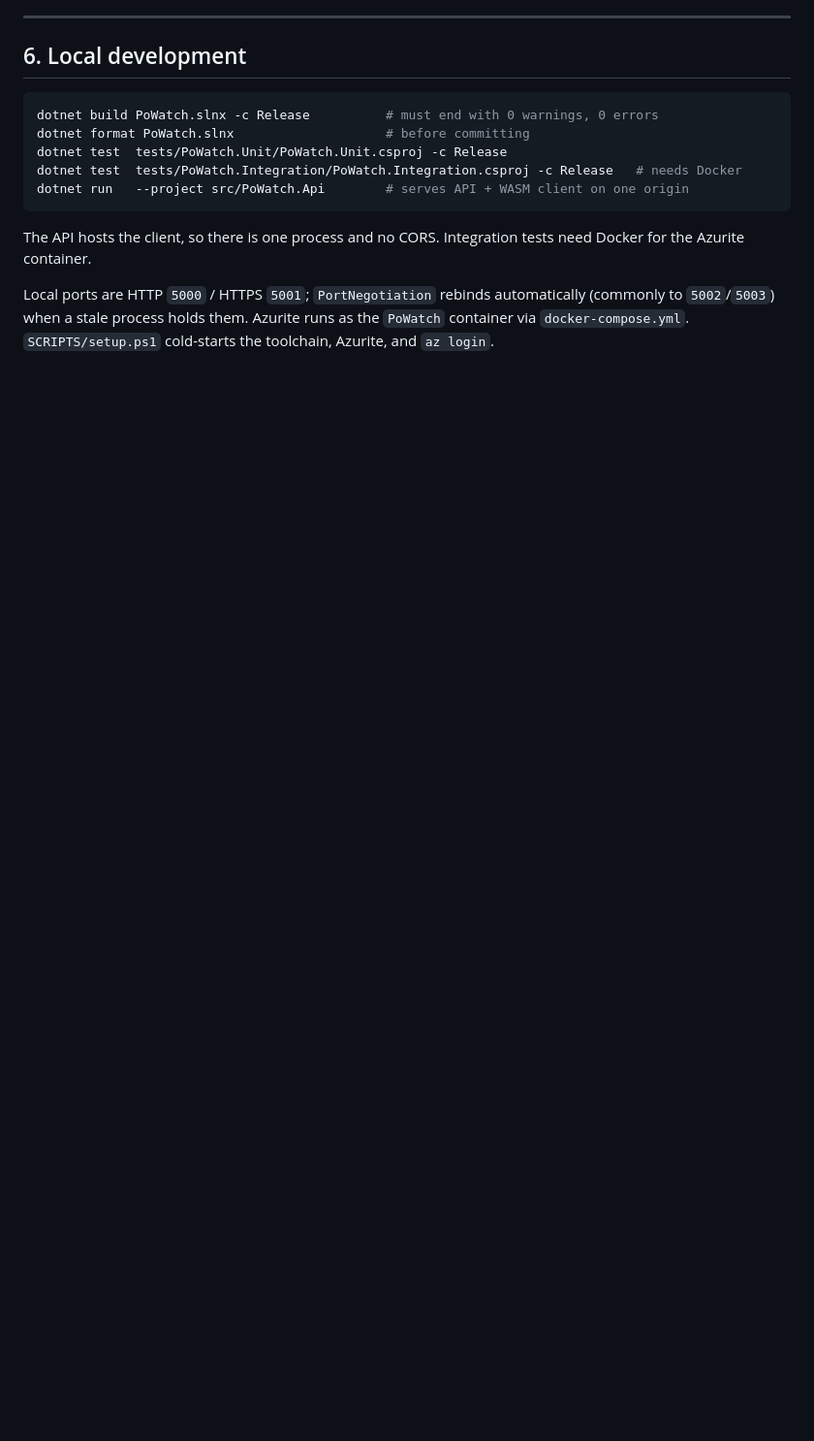
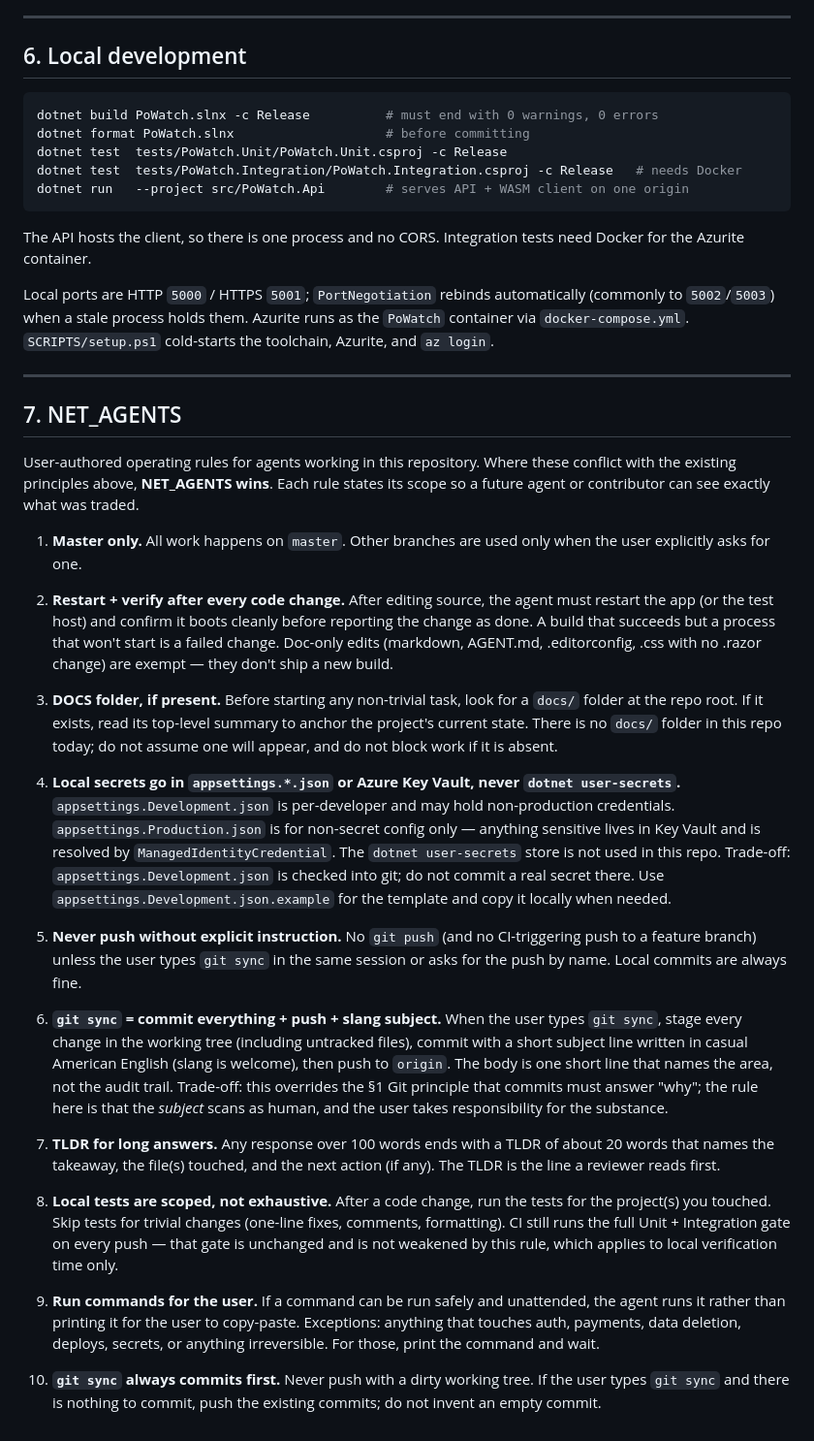
Before and after one commit to punkouter26/PoWatch, a Markdown page: AGENT.md, the part around the change. Shown at 97% size. Rendered like a GitHub page; blank space fills up the shorter version.

Commit message:
Add NET_AGENTS operating rules to AGENT.md §7
User-authored rules for agents working in this repo. Placed as a new
top-level section in AGENT.md (CLAUDE.md left untouched per user
direction). Where NET_AGENTS conflicts with the existing principles
above, NET_AGENTS wins — the section header states this and each rule
that overrides an existing one names the trade-off in its body.

Rules added:

1. Master only — no other branches without explicit instruction.
2. Restart + verify after every code change. Doc-only edits exempt.
3. Check for docs/ at the repo root before non-trivial tasks.
4. Local secrets go in appsettings.*.json or Azure Key Vault — never
   dotnet user-secrets. appsettings.Development.json is per-developer
   and may hold non-production credentials. The store is not used in
   this repo.
5. Never push without explicit instruction (git sync, or named ask).
6. git sync = commit all + short slang subject + push. Overrides the
   §1 commit-message principle intentionally; user accepts the trade.
7. TLDR for any answer over 100 words (~20 words).
8. Local tests are scoped, not exhaustive. CI gate is unchanged.
9. Agent runs safe commands rather than printing them; never runs
   irreversible commands.
10. git sync always commits first; never push a dirty tree.

Side note: CLAUDE.md vanished from the working tree between the prior
commit and this one (not deleted by this commit's diff). Restored from
8d659a5 so the file is present in the working tree as a sibling of
AGENT.md. The two files are intentionally distinct in scope — AGENT.md
is the binding operating manual, CLAUDE.md is the front-of-folder
quick-reference for Claude specifically.

Verification: dotnet build PoWatch.slnx — 0 Warning(s), 0 Error(s).
Tests skipped per rule §8 (doc-only change).

```diff
--- a/AGENT.md
+++ b/AGENT.md
@@ -237,3 +237,62 @@ the Azurite container.
 Local ports are HTTP `5000` / HTTPS `5001`; `PortNegotiation` rebinds automatically (commonly to
 `5002`/`5003`) when a stale process holds them. Azurite runs as the `PoWatch` container via
 `docker-compose.yml`. `SCRIPTS/setup.ps1` cold-starts the toolchain, Azurite, and `az login`.
+
+---
+
+## 7. NET_AGENTS
+
+User-authored operating rules for agents working in this repository. Where these conflict with
+the existing principles above, **NET_AGENTS wins**. Each rule states its scope so a future agent
+or contributor can see exactly what was traded.
+
+1. **Master only.** All work happens on `master`. Other branches are used only when the user
+   explicitly asks for one.
+
+2. **Restart + verify after every code change.** After editing source, the agent must restart the
+   app (or the test host) and confirm it boots cleanly before reporting the change as done. A
+   build that succeeds but a process that won't start is a failed change. Doc-only edits
+   (markdown, AGENT.md, .editorconfig, .css with no .razor change) are exempt — they don't ship a
+   new build.
+
+3. **DOCS folder, if present.** Before starting any non-trivial task, look for a `docs/` folder
+   at the repo root. If it exists, read its top-level summary to anchor the project's current
+   state. There is no `docs/` folder in this repo today; do not assume one will appear, and do
+   not block work if it is absent.
+
+4. **Local secrets go in `appsettings.*.json` or Azure Key Vault, never `dotnet user-secrets`.**
+   `appsettings.Development.json` is per-developer and may hold non-production credentials.
+   `appsettings.Production.json` is for non-secret config only — anything sensitive lives in
+   Key Vault and is resolved by `ManagedIdentityCredential`. The `dotnet user-secrets` store is
+   not used in this repo. Trade-off: `appsettings.Development.json` is checked into git; do not
+   commit a real secret there. Use `appsettings.Development.json.example` for the template and
+   copy it locally when needed.
+
+5. **Never push without explicit instruction.** No `git push` (and no CI-triggering push to a
+   feature branch) unless the user types `git sync` in the same session or asks for the push by
+   name. Local commits are always fine.
+
+6. **`git sync` = commit everything + push + slang subject.** When the user types `git sync`,
+   stage every change in the working tree (including untracked files), commit with a short
+   subject line written in casual American English (slang is welcome), then push to `origin`.
+   The body is one short line that names the area, not the audit trail. Trade-off: this
+   overrides the §1 Git principle that commits must answer "why"; the rule here is that the
+   *subject* scans as human, and the user takes responsibility for the substance.
+
+7. **TLDR for long answers.** Any response over 100 words ends with a TLDR of about 20 words
+   that names the takeaway, the file(s) touched, and the next action (if any). The TLDR is the
+   line a reviewer reads first.
+
+8. **Local tests are scoped, not exhaustive.** After a code change, run the tests for the
+   project(s) you touched. Skip tests for trivial changes (one-line fixes, comments, formatting).
+   CI still runs the full Unit + Integration gate on every push — that gate is unchanged and is
+   not weakened by this rule, which applies to local verification time only.
+
+9. **Run commands for the user.** If a command can be run safely and unattended, the agent
+   runs it rather than printing it for the user to copy-paste. Exceptions: anything that
+   touches auth, payments, data deletion, deploys, secrets, or anything irreversible. For
+   those, print the command and wait.
+
+10. **`git sync` always commits first.** Never push with a dirty working tree. If the user types
+    `git sync` and there is nothing to commit, push the existing commits; do not invent an empty
+    commit.
```
